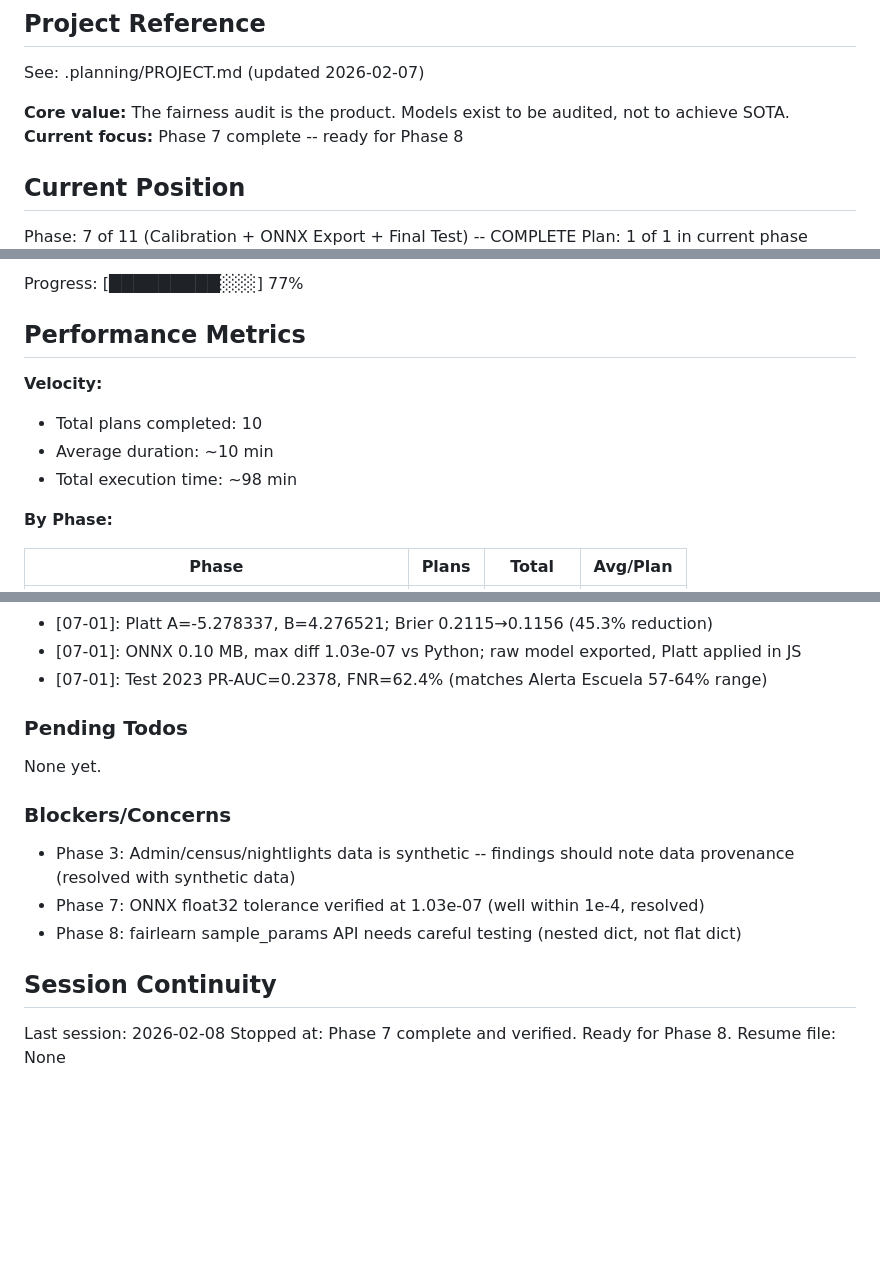
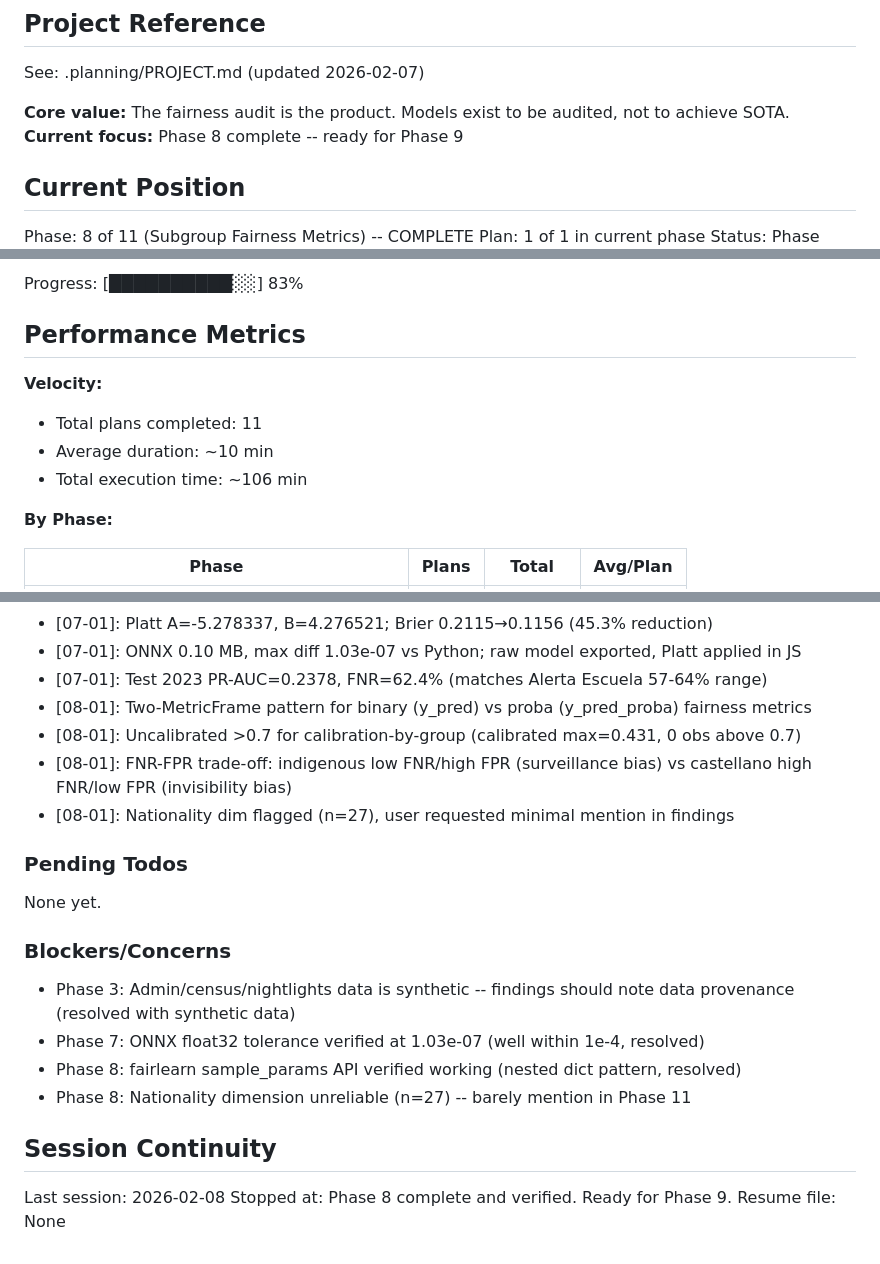
Before and after one commit to Enriquefft/Alerta-Escuela-Equity-Audit, a Markdown page: .planning/STATE.md, 3 parts joined by grey strips. GitHub-like rendering; blank space fills up the shorter version.

Commit message:
docs(08-01): complete subgroup fairness metrics plan
Co-Authored-By: Claude Opus 4.6 <noreply@anthropic.com>

```diff
--- a/.planning/STATE.md
+++ b/.planning/STATE.md
@@ -5,10 +5,10 @@
 See: .planning/PROJECT.md (updated 2026-02-07)
 
 **Core value:** The fairness audit is the product. Models exist to be audited, not to achieve SOTA.
-**Current focus:** Phase 7 complete -- ready for Phase 8
+**Current focus:** Phase 8 complete -- ready for Phase 9
 
 ## Current Position
 
-Phase: 7 of 11 (Calibration + ONNX Export + Final Test) -- COMPLETE
+Phase: 8 of 11 (Subgroup Fairness Metrics) -- COMPLETE
 Plan: 1 of 1 in current phase
 Status: Phase complete, verified
@@ -16,12 +16,12 @@ Last activity: 2026-02-08 -- Completed 07-01-PLAN.md
 
-Progress: [█████████░░░] 77%
+Progress: [██████████░░] 83%
 
 ## Performance Metrics
 
 **Velocity:**
-- Total plans completed: 10
+- Total plans completed: 11
 - Average duration: ~10 min
-- Total execution time: ~98 min
+- Total execution time: ~106 min
 
 **By Phase:**
 
@@ -83,6 +84,10 @@ Recent decisions affecting current work:
 - [07-01]: Platt A=-5.278337, B=4.276521; Brier 0.2115→0.1156 (45.3% reduction)
 - [07-01]: ONNX 0.10 MB, max diff 1.03e-07 vs Python; raw model exported, Platt applied in JS
 - [07-01]: Test 2023 PR-AUC=0.2378, FNR=62.4% (matches Alerta Escuela 57-64% range)
+- [08-01]: Two-MetricFrame pattern for binary (y_pred) vs proba (y_pred_proba) fairness metrics
+- [08-01]: Uncalibrated >0.7 for calibration-by-group (calibrated max=0.431, 0 obs above 0.7)
+- [08-01]: FNR-FPR trade-off: indigenous low FNR/high FPR (surveillance bias) vs castellano high FNR/low FPR (invisibility bias)
+- [08-01]: Nationality dim flagged (n=27), user requested minimal mention in findings
 
 ### Pending Todos
 
@@ -92,10 +97,11 @@ None yet.
 
 - Phase 3: Admin/census/nightlights data is synthetic -- findings should note data provenance (resolved with synthetic data)
 - Phase 7: ONNX float32 tolerance verified at 1.03e-07 (well within 1e-4, resolved)
-- Phase 8: fairlearn sample_params API needs careful testing (nested dict, not flat dict)
+- Phase 8: fairlearn sample_params API verified working (nested dict pattern, resolved)
+- Phase 8: Nationality dimension unreliable (n=27) -- barely mention in Phase 11
 
 ## Session Continuity
 
 Last session: 2026-02-08
-Stopped at: Phase 7 complete and verified. Ready for Phase 8.
+Stopped at: Phase 8 complete and verified. Ready for Phase 9.
 Resume file: None
```
Also changed, not shown: other parts of .planning/STATE.md (+3 -2 lines), 1 other file.
